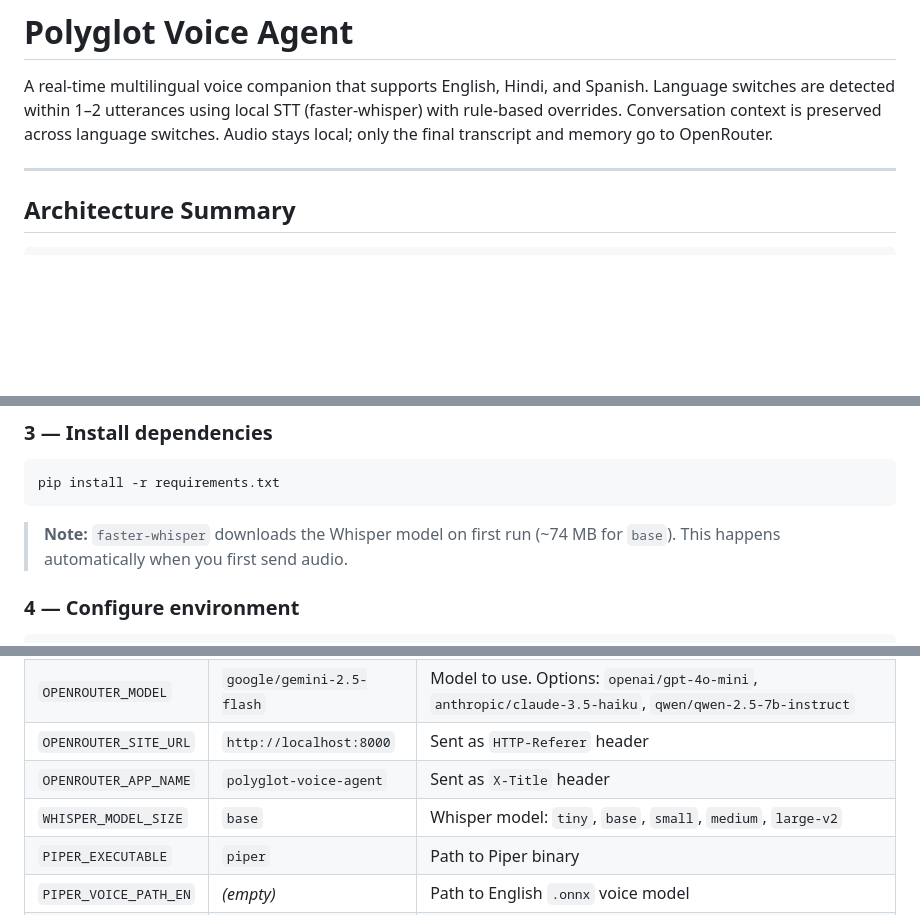
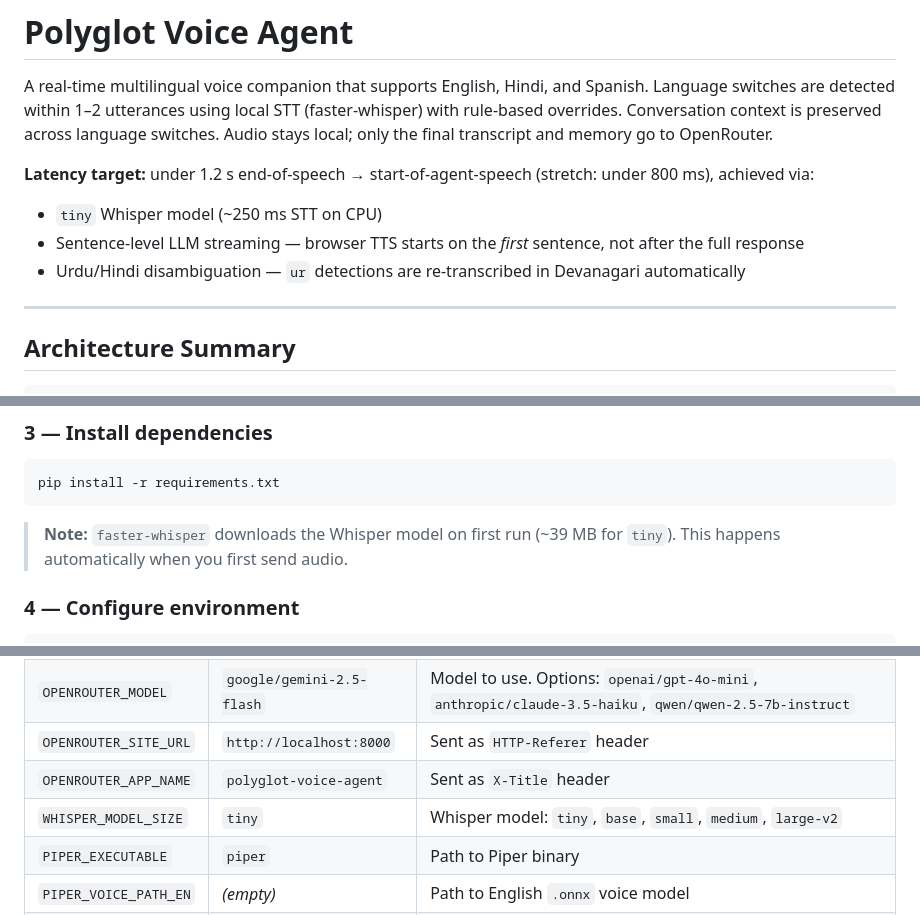
Before and after one commit to 6re4t/polyglot, a Markdown page: README.md, 3 parts joined by grey strips. GitHub-like rendering; blank space fills up the shorter version.

````diff
--- a/README.md
+++ b/README.md
@@ -1,6 +1,11 @@
 # Polyglot Voice Agent
 
 A real-time multilingual voice companion that supports English, Hindi, and Spanish. Language switches are detected within 1–2 utterances using local STT (faster-whisper) with rule-based overrides. Conversation context is preserved across language switches. Audio stays local; only the final transcript and memory go to OpenRouter.
+
+**Latency target:** under 1.2 s end-of-speech → start-of-agent-speech (stretch: under 800 ms), achieved via:
+- `tiny` Whisper model (~250 ms STT on CPU)
+- Sentence-level LLM streaming — browser TTS starts on the *first* sentence, not after the full response
+- Urdu/Hindi disambiguation — `ur` detections are re-transcribed in Devanagari automatically
 
 ---
 
@@ -58,7 +63,7 @@ source .venv/bin/activate
 pip install -r requirements.txt
 ```
 
-> **Note:** `faster-whisper` downloads the Whisper model on first run (~74 MB for `base`).
+> **Note:** `faster-whisper` downloads the Whisper model on first run (~39 MB for `tiny`).
 > This happens automatically when you first send audio.
 
 ### 4 — Configure environment
@@ -149,7 +163,7 @@ Each turn prints: user input, detected language, agent response, populated memor
 | `OPENROUTER_MODEL` | `google/gemini-2.5-flash` | Model to use. Options: `openai/gpt-4o-mini`, `anthropic/claude-3.5-haiku`, `qwen/qwen-2.5-7b-instruct` |
 | `OPENROUTER_SITE_URL` | `http://localhost:8000` | Sent as `HTTP-Referer` header |
 | `OPENROUTER_APP_NAME` | `polyglot-voice-agent` | Sent as `X-Title` header |
-| `WHISPER_MODEL_SIZE` | `base` | Whisper model: `tiny`, `base`, `small`, `medium`, `large-v2` |
+| `WHISPER_MODEL_SIZE` | `tiny` | Whisper model: `tiny`, `base`, `small`, `medium`, `large-v2` |
 | `PIPER_EXECUTABLE` | `piper` | Path to Piper binary |
 | `PIPER_VOICE_PATH_EN` | _(empty)_ | Path to English `.onnx` voice model |
 | `PIPER_VOICE_PATH_HI` | _(empty)_ | Path to Hindi `.onnx` voice model |
````
Also changed, not shown: other parts of README.md (+20 -10 lines).
